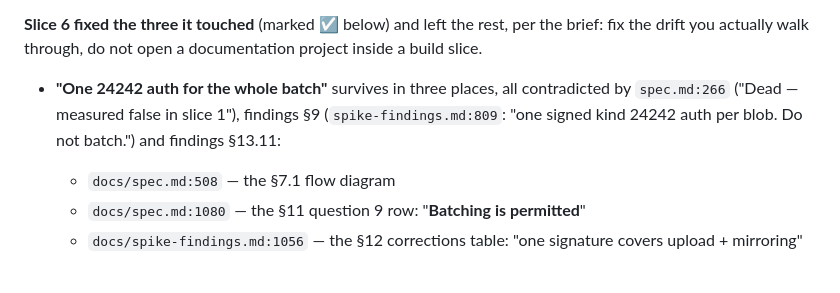
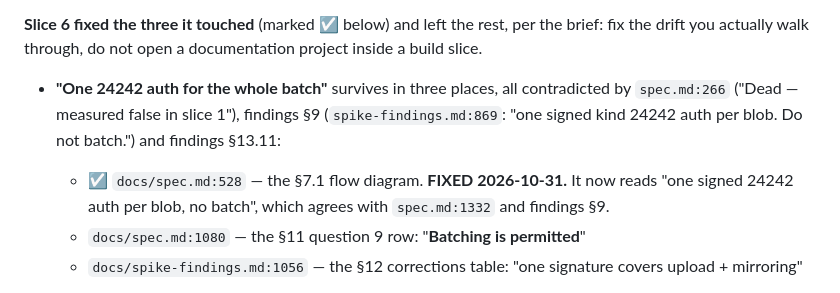
Before and after one commit to themikemoniker/clink-project, a Markdown page: docs/known-defects.md, the part around the change. GitHub-like rendering.

Commit message:
Fix spec.md §7.1 diagram: one Blossom auth per blob (#8)
Lab-Item: q51

Merged by the lamppost-lab after L0 green on every check, a clean review from another model family and green CI (Jordan' call, 2026-10-31: the lab merges its own reviewed work).

```diff
--- a/docs/known-defects.md
+++ b/docs/known-defects.md
@@ -220,9 +220,10 @@ one of these standing.
 drift you actually walk through, do not open a documentation project inside a build slice.
 
 - **"One 24242 auth for the whole batch"** survives in three places, all contradicted by
-  `spec.md:266` ("Dead — measured false in slice 1"), findings §9 (`spike-findings.md:809`:
+  `spec.md:266` ("Dead — measured false in slice 1"), findings §9 (`spike-findings.md:869`:
   "one signed kind 24242 auth per blob. Do not batch.") and findings §13.11:
-  - `docs/spec.md:508` — the §7.1 flow diagram
+  - ☑ `docs/spec.md:528` — the §7.1 flow diagram. **FIXED 2026-10-31.** It now reads "one signed
+    24242 auth per blob, no batch", which agrees with `spec.md:1332` and findings §9.
   - `docs/spec.md:1080` — the §11 question 9 row: "**Batching is permitted**"
   - `docs/spike-findings.md:1056` — the §12 corrections table: "one signature covers upload + mirroring"
 - ☑ **React. FIXED 2026-08-21.** `spec.md` said both "no React, Tailwind or shadcn/ui" and, 116
```
Also changed, not shown: docs/spec.md (+1 -1 lines).
